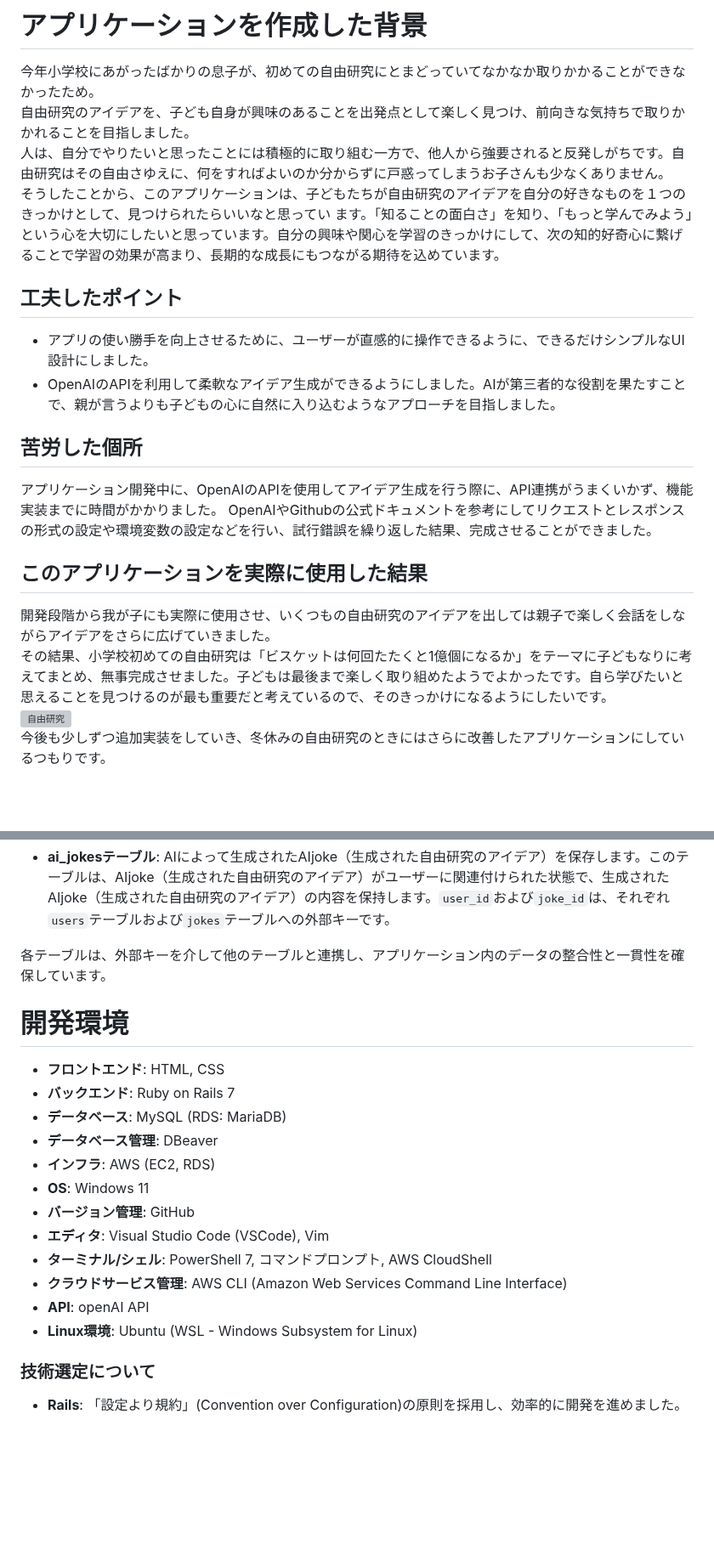
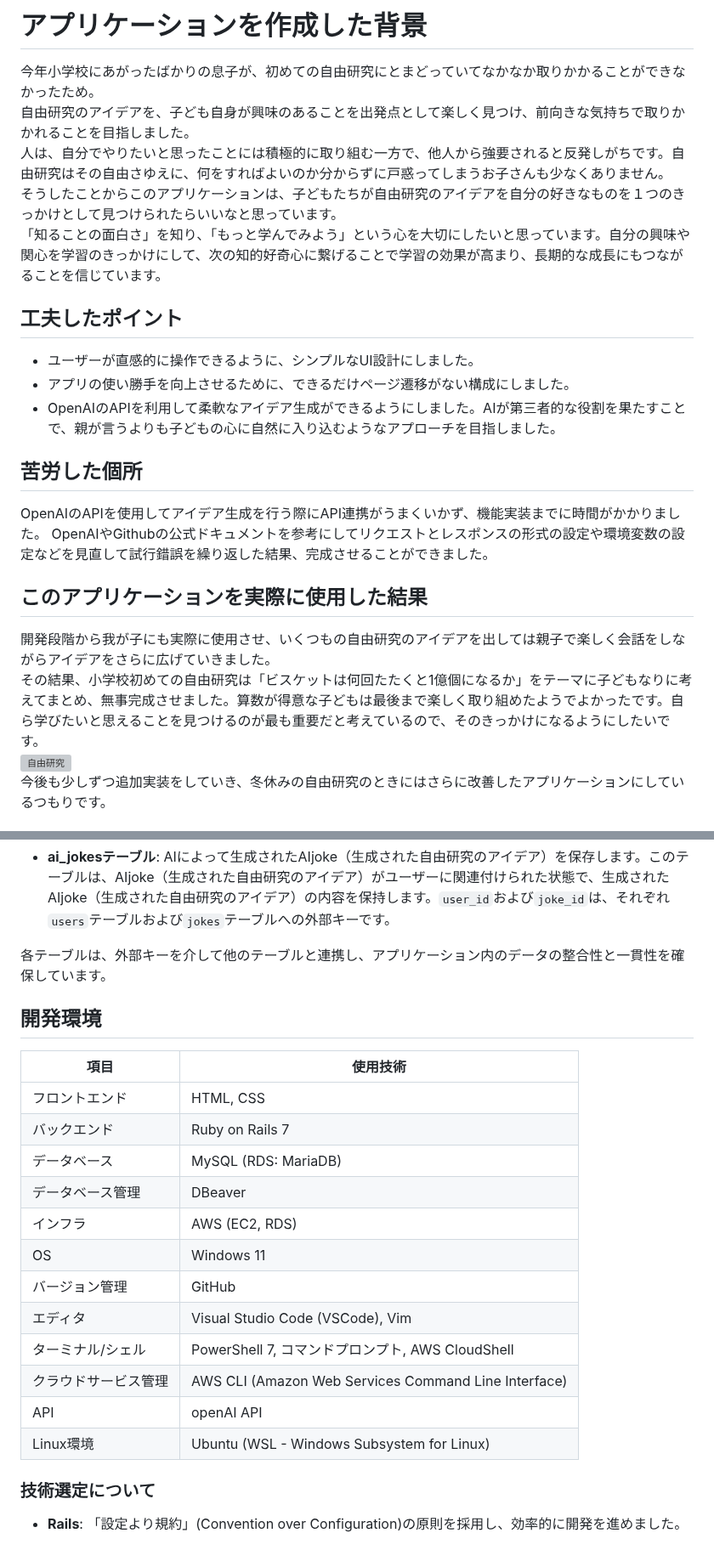
Before and after one commit to Tomogit2/original_app1, a Markdown page: README.md, 2 parts joined by grey strips. Shown at 85% size. Drawn GitHub-style; blank space fills up the shorter version; grey boxes are pictures that could not be loaded.

```diff
--- a/README.md
+++ b/README.md
@@ -28,20 +28,21 @@
 今年小学校にあがったばかりの息子が、初めての自由研究にとまどっていてなかなか取りかかることができなかったため。
 自由研究のアイデアを、子ども自身が興味のあることを出発点として楽しく見つけ、前向きな気持ちで取りかかれることを目指しました。
 人は、自分でやりたいと思ったことには積極的に取り組む一方で、他人から強要されると反発しがちです。自由研究はその自由さゆえに、何をすればよいのか分からずに戸惑ってしまうお子さんも少なくありません。
-そうしたことから、このアプリケーションは、子どもたちが自由研究のアイデアを自分の好きなものを１つのきっかけとして、見つけられたらいいなと思ってい
-ます。「知ることの面白さ」を知り、「もっと学んでみよう」という心を大切にしたいと思っています。自分の興味や関心を学習のきっかけにして、次の知的好奇心に繋げることで学習の効果が高まり、長期的な成長にもつながる期待を込めています。
+そうしたことからこのアプリケーションは、子どもたちが自由研究のアイデアを自分の好きなものを１つのきっかけとして見つけられたらいいなと思っています。
+「知ることの面白さ」を知り、「もっと学んでみよう」という心を大切にしたいと思っています。自分の興味や関心を学習のきっかけにして、次の知的好奇心に繋げることで学習の効果が高まり、長期的な成長にもつながることを信じています。
 
 ## 工夫したポイント
-- アプリの使い勝手を向上させるために、ユーザーが直感的に操作できるように、できるだけシンプルなUI設計にしました。
+- ユーザーが直感的に操作できるように、シンプルなUI設計にしました。
+- アプリの使い勝手を向上させるために、できるだけページ遷移がない構成にしました。
 - OpenAIのAPIを利用して柔軟なアイデア生成ができるようにしました。AIが第三者的な役割を果たすことで、親が言うよりも子どもの心に自然に入り込むようなアプローチを目指しました。
 
 ## 苦労した個所
-アプリケーション開発中に、OpenAIのAPIを使用してアイデア生成を行う際に、API連携がうまくいかず、機能実装までに時間がかかりました。
-OpenAIやGithubの公式ドキュメントを参考にしてリクエストとレスポンスの形式の設定や環境変数の設定などを行い、試行錯誤を繰り返した結果、完成させることができました。
+OpenAIのAPIを使用してアイデア生成を行う際にAPI連携がうまくいかず、機能実装までに時間がかかりました。
+OpenAIやGithubの公式ドキュメントを参考にしてリクエストとレスポンスの形式の設定や環境変数の設定などを見直して試行錯誤を繰り返した結果、完成させることができました。
 
 ## このアプリケーションを実際に使用した結果
 開発段階から我が子にも実際に使用させ、いくつもの自由研究のアイデアを出しては親子で楽しく会話をしながらアイデアをさらに広げていきました。
-その結果、小学校初めての自由研究は「ビスケットは何回たたくと1億個になるか」をテーマに子どもなりに考えてまとめ、無事完成させました。子どもは最後まで楽しく取り組めたようでよかったです。自ら学びたいと思えることを見つけるのが最も重要だと考えているので、そのきっかけになるようにしたいです。
+その結果、小学校初めての自由研究は「ビスケットは何回たたくと1億個になるか」をテーマに子どもなりに考えてまとめ、無事完成させました。算数が得意な子どもは最後まで楽しく取り組めたようでよかったです。自ら学びたいと思えることを見つけるのが最も重要だと考えているので、そのきっかけになるようにしたいです。
 <img src="docs/自由研究.png" alt="自由研究" width="50%">
 今後も少しずつ追加実装をしていき、冬休みの自由研究のときにはさらに改善したアプリケーションにしているつもりです。
 
@@ -121,20 +122,22 @@ OpenAIやGithubの公式ドキュメントを参考にしてリクエストと
 - **ai_jokesテーブル**: AIによって生成されたAIjoke（生成された自由研究のアイデア）を保存します。このテーブルは、AIjoke（生成された自由研究のアイデア）がユーザーに関連付けられた状態で、生成されたAIjoke（生成された自由研究のアイデア）の内容を保持します。`user_id`および`joke_id`は、それぞれ`users`テーブルおよび`jokes`テーブルへの外部キーです。
 
 各テーブルは、外部キーを介して他のテーブルと連携し、アプリケーション内のデータの整合性と一貫性を確保しています。
+## 開発環境
 
-# 開発環境
-- **フロントエンド**: HTML, CSS
-- **バックエンド**: Ruby on Rails 7
-- **データベース**: MySQL (RDS: MariaDB)
-- **データベース管理**: DBeaver
-- **インフラ**: AWS (EC2, RDS)
-- **OS**: Windows 11
-- **バージョン管理**: GitHub
-- **エディタ**: Visual Studio Code (VSCode), Vim
-- **ターミナル/シェル**: PowerShell 7, コマンドプロンプト, AWS CloudShell
-- **クラウドサービス管理**: AWS CLI (Amazon Web Services Command Line Interface)
-- **API**: openAI API
-- **Linux環境**: Ubuntu (WSL - Windows Subsystem for Linux)
+| 項目                   | 使用技術                                      |
+| ---------------------- | --------------------------------------------- |
+| フロントエンド         | HTML, CSS                                     |
+| バックエンド           | Ruby on Rails 7                               |
+| データベース           | MySQL (RDS: MariaDB)                          |
+| データベース管理       | DBeaver                                       |
+| インフラ               | AWS (EC2, RDS)                                |
+| OS                    | Windows 11                                    |
+| バージョン管理         | GitHub                                        |
+| エディタ               | Visual Studio Code (VSCode), Vim              |
+| ターミナル/シェル      | PowerShell 7, コマンドプロンプト, AWS CloudShell |
+| クラウドサービス管理   | AWS CLI (Amazon Web Services Command Line Interface) |
+| API                   | openAI API                                    |
+| Linux環境             | Ubuntu (WSL - Windows Subsystem for Linux)    |
 
 ### 技術選定について
 - **Rails**: 「設定より規約」(Convention over Configuration)の原則を採用し、効率的に開発を進めました。
```
Also changed, not shown: other parts of README.md (+5 -4 lines).
